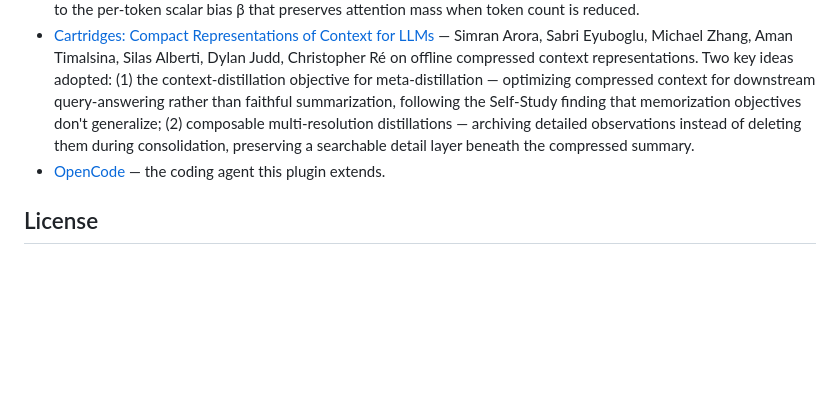
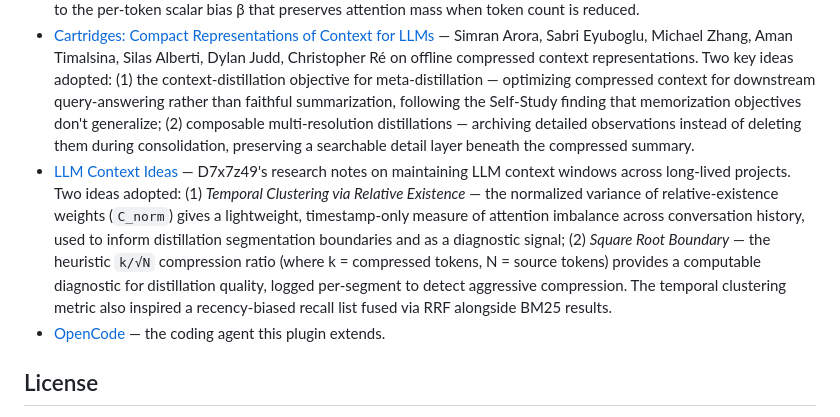
Before and after one commit to BYK/opencode-lore, a Markdown page: README.md, the part around the change. Rendered like a GitHub page; blank space fills up the shorter version.

Commit message:
docs: credit D7x7z49/llm-context-idea in standing-on-shoulders section
Add reference for the temporal clustering (C_norm) and square root
boundary (R_compression) ideas adopted in the context health
diagnostics feature.

```diff
--- a/README.md
+++ b/README.md
@@ -252,6 +252,7 @@ Lore re-scans the `lat.md/` directory periodically (on session idle), so changes
 - [Mastra Memory source](https://github.com/mastra-ai/mastra/tree/main/packages/memory) — reference implementation.
 - [Fast KV Compaction via Attention Matching](https://arxiv.org/abs/2602.16284) — Adam Zweiger, Xinghong Fu, Han Guo, Yoon Kim on preserving attention mass when compressing KV caches. Inspired the loss-annotated tool stripping approach: when content is removed during compression, preserving metadata about what was lost helps the model compensate — analogous to the per-token scalar bias β that preserves attention mass when token count is reduced.
 - [Cartridges: Compact Representations of Context for LLMs](https://arxiv.org/abs/2501.17390) — Simran Arora, Sabri Eyuboglu, Michael Zhang, Aman Timalsina, Silas Alberti, Dylan Judd, Christopher Ré on offline compressed context representations. Two key ideas adopted: (1) the context-distillation objective for meta-distillation — optimizing compressed context for downstream query-answering rather than faithful summarization, following the Self-Study finding that memorization objectives don't generalize; (2) composable multi-resolution distillations — archiving detailed observations instead of deleting them during consolidation, preserving a searchable detail layer beneath the compressed summary.
+- [LLM Context Ideas](https://github.com/D7x7z49/llm-context-idea) — D7x7z49's research notes on maintaining LLM context windows across long-lived projects. Two ideas adopted: (1) *Temporal Clustering via Relative Existence* — the normalized variance of relative-existence weights (`C_norm`) gives a lightweight, timestamp-only measure of attention imbalance across conversation history, used to inform distillation segmentation boundaries and as a diagnostic signal; (2) *Square Root Boundary* — the heuristic `k/√N` compression ratio (where k = compressed tokens, N = source tokens) provides a computable diagnostic for distillation quality, logged per-segment to detect aggressive compression. The temporal clustering metric also inspired a recency-biased recall list fused via RRF alongside BM25 results.
 - [OpenCode](https://opencode.ai) — the coding agent this plugin extends.
 
 ## License
```
